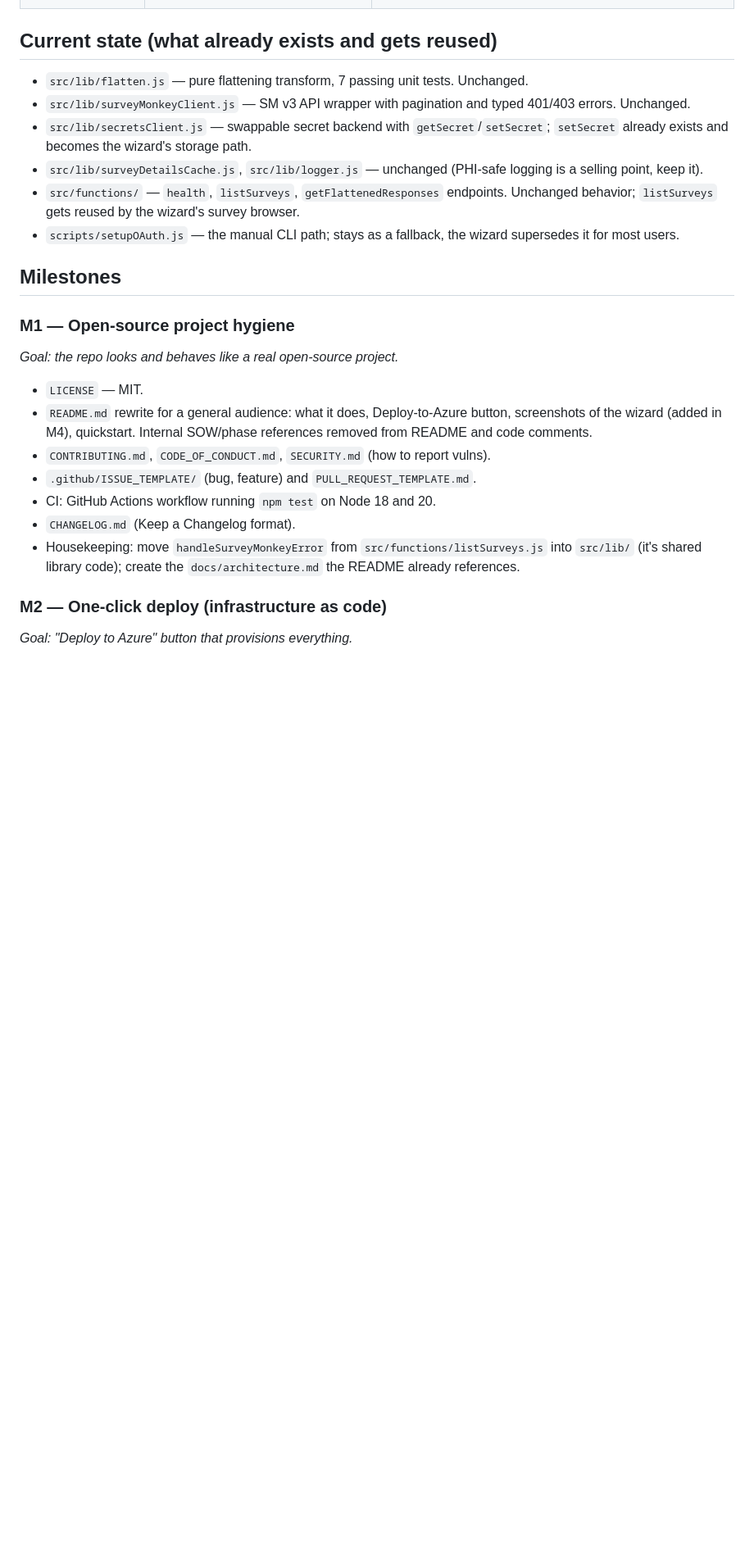
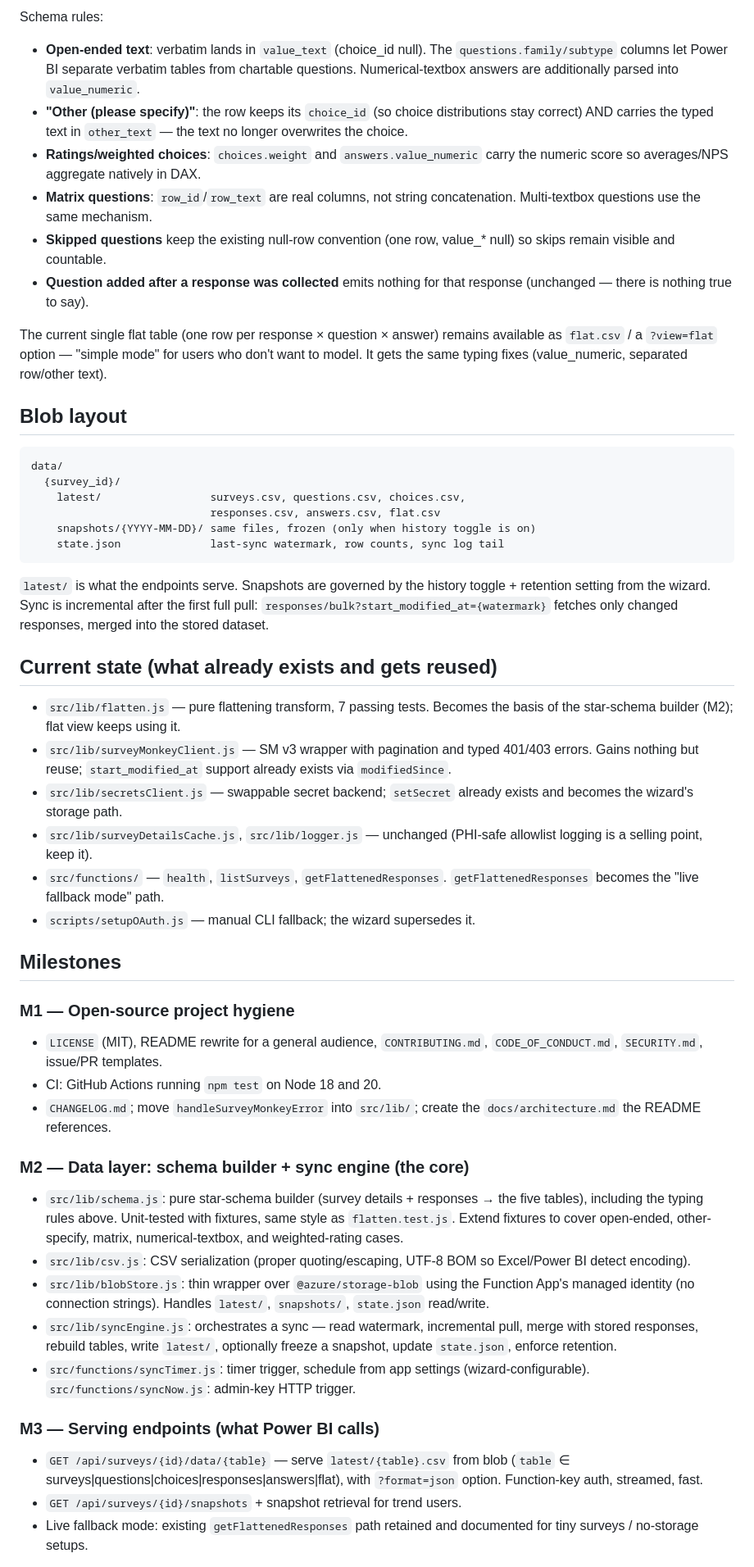
Before and after one commit to hptc-qc-devs/sm-powerbi-function, a Markdown page: docs/ROADMAP.md, the part around one of its changes. Shown at 82% size. Rendered like a GitHub page; blank space fills up the shorter version.

````diff
--- a/docs/ROADMAP.md
+++ b/docs/ROADMAP.md
@@ -25,30 +63,88 @@ No code editing, no manual Key Vault commands, no local tooling required.
+Schema rules:
+
+- **Open-ended text**: verbatim lands in `value_text` (choice_id null). The
+  `questions.family/subtype` columns let Power BI separate verbatim tables
+  from chartable questions. Numerical-textbox answers are additionally parsed
+  into `value_numeric`.
+- **"Other (please specify)"**: the row keeps its `choice_id` (so choice
+  distributions stay correct) AND carries the typed text in `other_text` —
+  the text no longer overwrites the choice.
+- **Ratings/weighted choices**: `choices.weight` and `answers.value_numeric`
+  carry the numeric score so averages/NPS aggregate natively in DAX.
+- **Matrix questions**: `row_id`/`row_text` are real columns, not string
+  concatenation. Multi-textbox questions use the same mechanism.
+- **Skipped questions** keep the existing null-row convention (one row,
+  value_* null) so skips remain visible and countable.
+- **Question added after a response was collected** emits nothing for that
+  response (unchanged — there is nothing true to say).
+
+The current single flat table (one row per response × question × answer)
+remains available as `flat.csv` / a `?view=flat` option — "simple mode" for
+users who don't want to model. It gets the same typing fixes (value_numeric,
+separated row/other text).
+
+## Blob layout
+
+```
+data/
+  {survey_id}/
+    latest/                 surveys.csv, questions.csv, choices.csv,
+                            responses.csv, answers.csv, flat.csv
+    snapshots/{YYYY-MM-DD}/ same files, frozen (only when history toggle is on)
+    state.json              last-sync watermark, row counts, sync log tail
+```
+
+`latest/` is what the endpoints serve. Snapshots are governed by the history
+toggle + retention setting from the wizard. Sync is incremental after the
+first full pull: `responses/bulk?start_modified_at={watermark}` fetches only
+changed responses, merged into the stored dataset.
 
 ## Current state (what already exists and gets reused)
 
-- `src/lib/flatten.js` — pure flattening transform, 7 passing unit tests. Unchanged.
-- `src/lib/surveyMonkeyClient.js` — SM v3 API wrapper with pagination and typed 401/403 errors. Unchanged.
-- `src/lib/secretsClient.js` — swappable secret backend with `getSecret`/`setSecret`; `setSecret` already exists and becomes the wizard's storage path.
-- `src/lib/surveyDetailsCache.js`, `src/lib/logger.js` — unchanged (PHI-safe logging is a selling point, keep it).
-- `src/functions/` — `health`, `listSurveys`, `getFlattenedResponses` endpoints. Unchanged behavior; `listSurveys` gets reused by the wizard's survey browser.
-- `scripts/setupOAuth.js` — the manual CLI path; stays as a fallback, the wizard supersedes it for most users.
+- `src/lib/flatten.js` — pure flattening transform, 7 passing tests. Becomes
+  the basis of the star-schema builder (M2); flat view keeps using it.
+- `src/lib/surveyMonkeyClient.js` — SM v3 wrapper with pagination and typed
+  401/403 errors. Gains nothing but reuse; `start_modified_at` support
+  already exists via `modifiedSince`.
+- `src/lib/secretsClient.js` — swappable secret backend; `setSecret` already
+  exists and becomes the wizard's storage path.
+- `src/lib/surveyDetailsCache.js`, `src/lib/logger.js` — unchanged (PHI-safe
+  allowlist logging is a selling point, keep it).
+- `src/functions/` — `health`, `listSurveys`, `getFlattenedResponses`.
+  `getFlattenedResponses` becomes the "live fallback mode" path.
+- `scripts/setupOAuth.js` — manual CLI fallback; the wizard supersedes it.
 
 ## Milestones
 
 ### M1 — Open-source project hygiene
-*Goal: the repo looks and behaves like a real open-source project.*
+- `LICENSE` (MIT), README rewrite for a general audience, `CONTRIBUTING.md`,
+  `CODE_OF_CONDUCT.md`, `SECURITY.md`, issue/PR templates.
+- CI: GitHub Actions running `npm test` on Node 18 and 20.
+- `CHANGELOG.md`; move `handleSurveyMonkeyError` into `src/lib/`; create the
+  `docs/architecture.md` the README references.
 
-- `LICENSE` — MIT.
-- `README.md` rewrite for a general audience: what it does, Deploy-to-Azure
-  button, screenshots of the wizard (added in M4), quickstart. Internal
-  SOW/phase references removed from README and code comments.
-- `CONTRIBUTING.md`, `CODE_OF_CONDUCT.md`, `SECURITY.md` (how to report vulns).
-- `.github/ISSUE_TEMPLATE/` (bug, feature) and `PULL_REQUEST_TEMPLATE.md`.
-- CI: GitHub Actions workflow running `npm test` on Node 18 and 20.
-- `CHANGELOG.md` (Keep a Changelog format).
-- Housekeeping: move `handleSurveyMonkeyError` from
-  `src/functions/listSurveys.js` into `src/lib/` (it's shared library code);
-  create the `docs/architecture.md` the README already references.
+### M2 — Data layer: schema builder + sync engine (the core)
+- `src/lib/schema.js`: pure star-schema builder (survey details + responses →
+  the five tables), including the typing rules above. Unit-tested with
+  fixtures, same style as `flatten.test.js`. Extend fixtures to cover
+  open-ended, other-specify, matrix, numerical-textbox, and weighted-rating
+  cases.
+- `src/lib/csv.js`: CSV serialization (proper quoting/escaping, UTF-8 BOM so
+  Excel/Power BI detect encoding).
+- `src/lib/blobStore.js`: thin wrapper over `@azure/storage-blob` using the
+  Function App's managed identity (no connection strings). Handles
+  `latest/`, `snapshots/`, `state.json` read/write.
+- `src/lib/syncEngine.js`: orchestrates a sync — read watermark, incremental
+  pull, merge with stored responses, rebuild tables, write `latest/`,
+  optionally freeze a snapshot, update `state.json`, enforce retention.
+- `src/functions/syncTimer.js`: timer trigger, schedule from app settings
+  (wizard-configurable). `src/functions/syncNow.js`: admin-key HTTP trigger.
 
-### M2 — One-click deploy (infrastructure as code)
-*Goal: "Deploy to Azure" button that provisions everything.*
+### M3 — Serving endpoints (what Power BI calls)
+- `GET /api/surveys/{id}/data/{table}` — serve `latest/{table}.csv` from blob
+  (`table` ∈ surveys|questions|choices|responses|answers|flat), with
+  `?format=json` option. Function-key auth, streamed, fast.
+- `GET /api/surveys/{id}/snapshots` + snapshot retrieval for trend users.
+- Live fallback mode: existing `getFlattenedResponses` path retained and
+  documented for tiny surveys / no-storage setups.
 
````
Also changed, not shown: other parts of docs/ROADMAP.md (+96 -85 lines).
